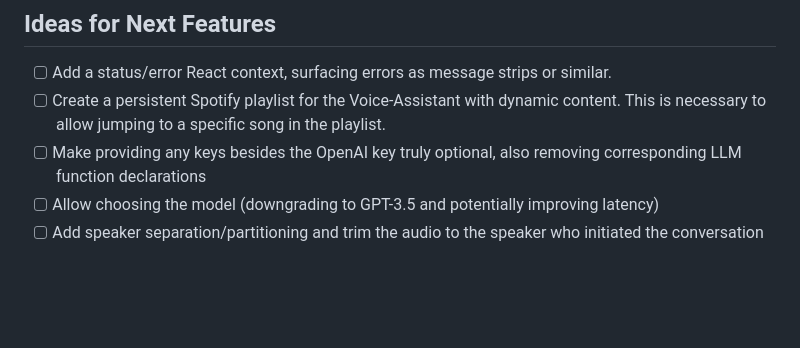
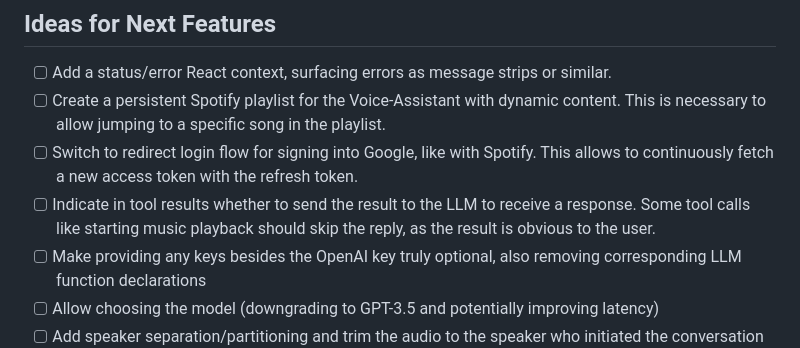
Before and after one commit to stippi/voice-assistant, a Markdown page: README.md, the part around the change. Rendered like a GitHub page; blank space fills up the shorter version.

Commit message:
Even more readme updates

```diff
--- a/README.md
+++ b/README.md
@@ -90,6 +90,10 @@ yarn run dev
 - [ ] Add a status/error React context, surfacing errors as message strips or similar.
 - [ ] Create a persistent Spotify playlist for the Voice-Assistant with dynamic content.
   This is necessary to allow jumping to a specific song in the playlist.
+- [ ] Switch to redirect login flow for signing into Google, like with Spotify.
+  This allows to continuously fetch a new access token with the refresh token.
+- [ ] Indicate in tool results whether to send the result to the LLM to receive a response.
+  Some tool calls like starting music playback should skip the reply, as the result is obvious to the user.
 - [ ] Make providing any keys besides the OpenAI key truly optional, also removing corresponding LLM function declarations
 - [ ] Allow choosing the model (downgrading to GPT-3.5 and potentially improving latency)
 - [ ] Add speaker separation/partitioning and trim the audio to the speaker who initiated the conversation
```
